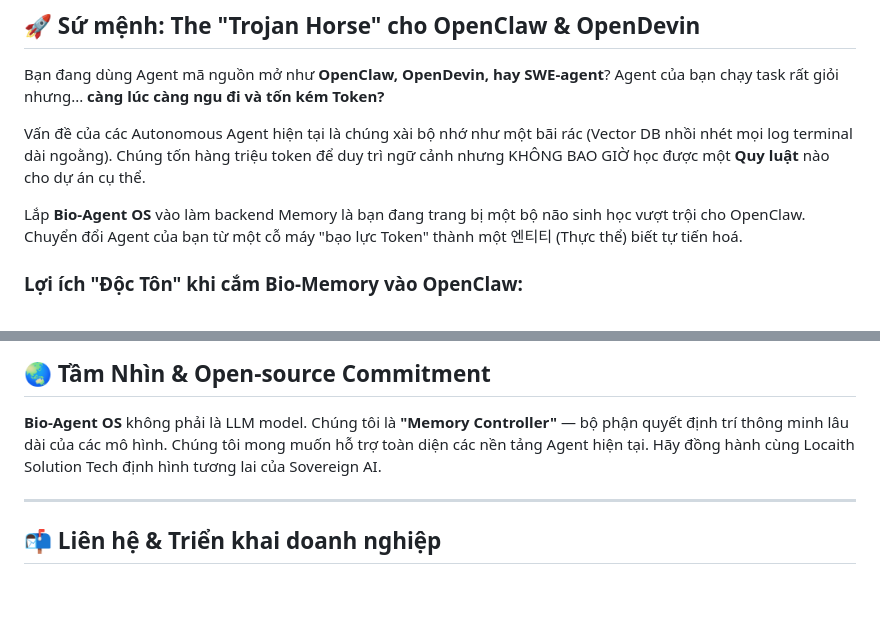
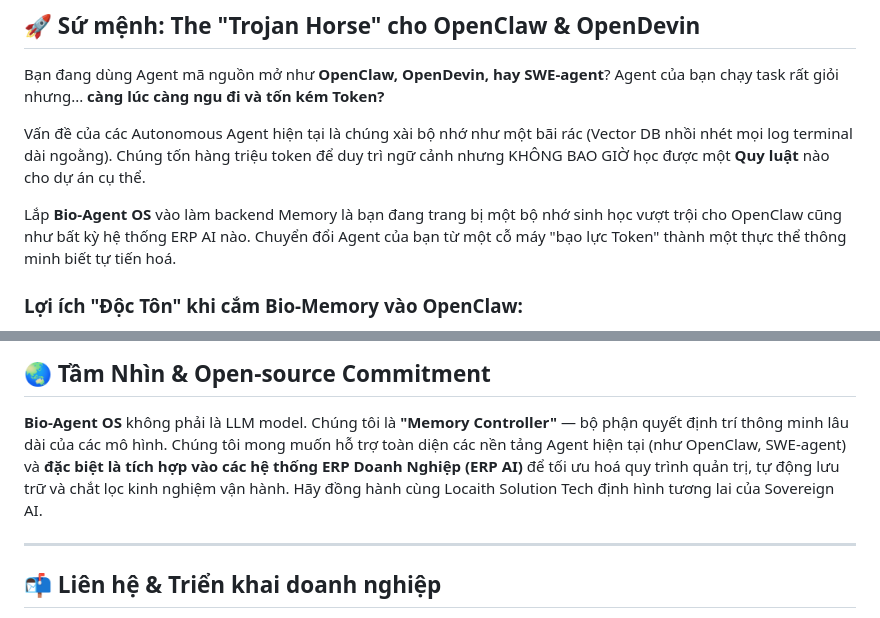
Before and after one commit to locaith/bio-memory-ai-locaith, a Markdown page: README.md, 2 parts joined by grey strips. Rendered like a GitHub page; blank space fills up the shorter version.

Commit message:
Fix typo and highlight ERP AI integration

```diff
--- a/README.md
+++ b/README.md
@@ -17,7 +17,7 @@ Bạn đang dùng Agent mã nguồn mở như **OpenClaw, OpenDevin, hay SWE-age
 
 Vấn đề của các Autonomous Agent hiện tại là chúng xài bộ nhớ như một bãi rác (Vector DB nhồi nhét mọi log terminal dài ngoằng). Chúng tốn hàng triệu token để duy trì ngữ cảnh nhưng KHÔNG BAO GIỜ học được một **Quy luật** nào cho dự án cụ thể.
 
-Lắp **Bio-Agent OS** vào làm backend Memory là bạn đang trang bị một bộ não sinh học vượt trội cho OpenClaw. Chuyển đổi Agent của bạn từ một cỗ máy "bạo lực Token" thành một 엔티티 (Thực thể) biết tự tiến hoá.
+Lắp **Bio-Agent OS** vào làm backend Memory là bạn đang trang bị một bộ nhớ sinh học vượt trội cho OpenClaw cũng như bất kỳ hệ thống ERP AI nào. Chuyển đổi Agent của bạn từ một cỗ máy "bạo lực Token" thành một thực thể thông minh biết tự tiến hoá.
 
 ### Lợi ích "Độc Tôn" khi cắm Bio-Memory vào OpenClaw:
 1. **Chống Tràn RAM tuyệt đối (Garbage Collection)**: Cắt tỉa các terminal log vô nghĩa, xóa bỏ các bước "thử và sai" rùng rợn, giữ lại output cốt lõi nhất.
@@ -96,7 +96,7 @@ asyncio.run(main())
 ## 🌏 Tầm Nhìn & Open-source Commitment
 
 **Bio-Agent OS** không phải là LLM model. Chúng tôi là **"Memory Controller"** — bộ phận quyết định trí thông minh lâu dài của các mô hình.
-Chúng tôi mong muốn hỗ trợ toàn diện các nền tảng Agent hiện tại. Hãy đồng hành cùng Locaith Solution Tech định hình tương lai của Sovereign AI.
+Chúng tôi mong muốn hỗ trợ toàn diện các nền tảng Agent hiện tại (như OpenClaw, SWE-agent) và **đặc biệt là tích hợp vào các hệ thống ERP Doanh Nghiệp (ERP AI)** để tối ưu hoá quy trình quản trị, tự động lưu trữ và chắt lọc kinh nghiệm vận hành. Hãy đồng hành cùng Locaith Solution Tech định hình tương lai của Sovereign AI.
 
 ---
 
```
